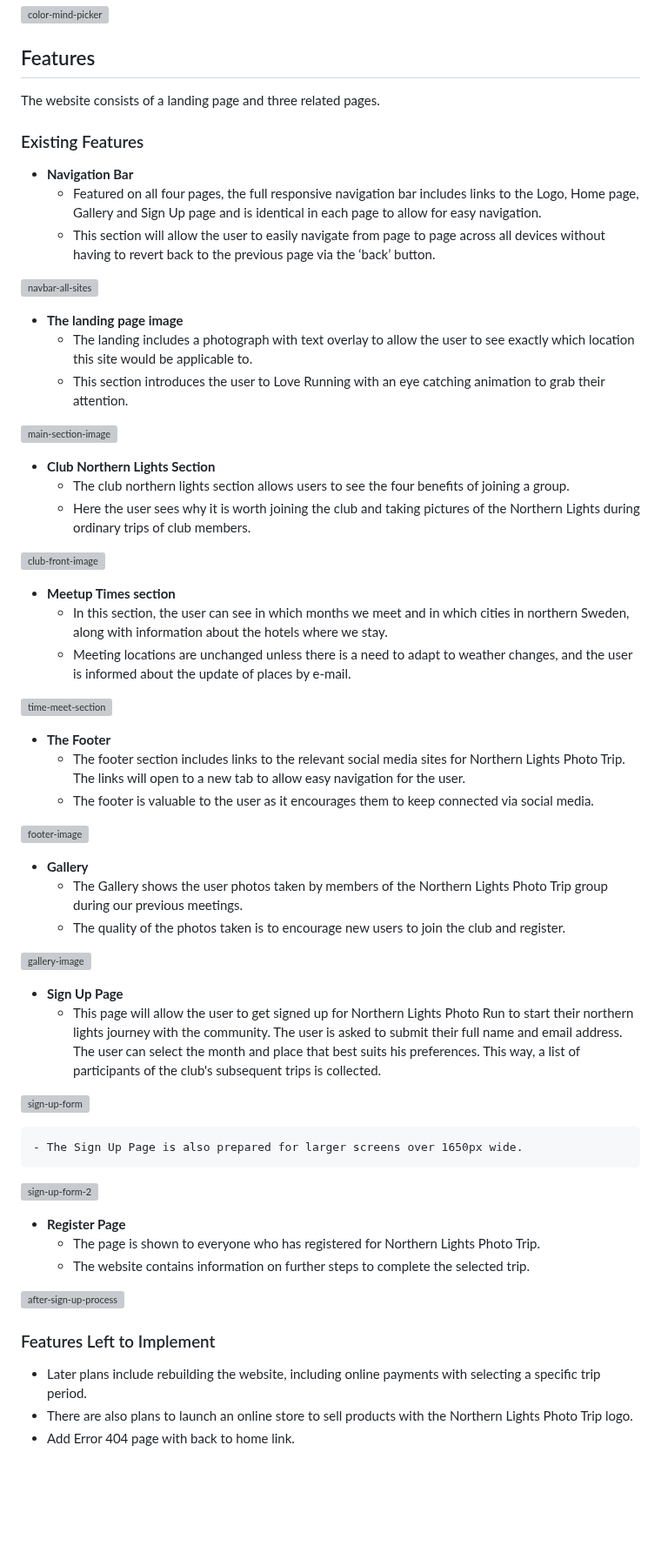
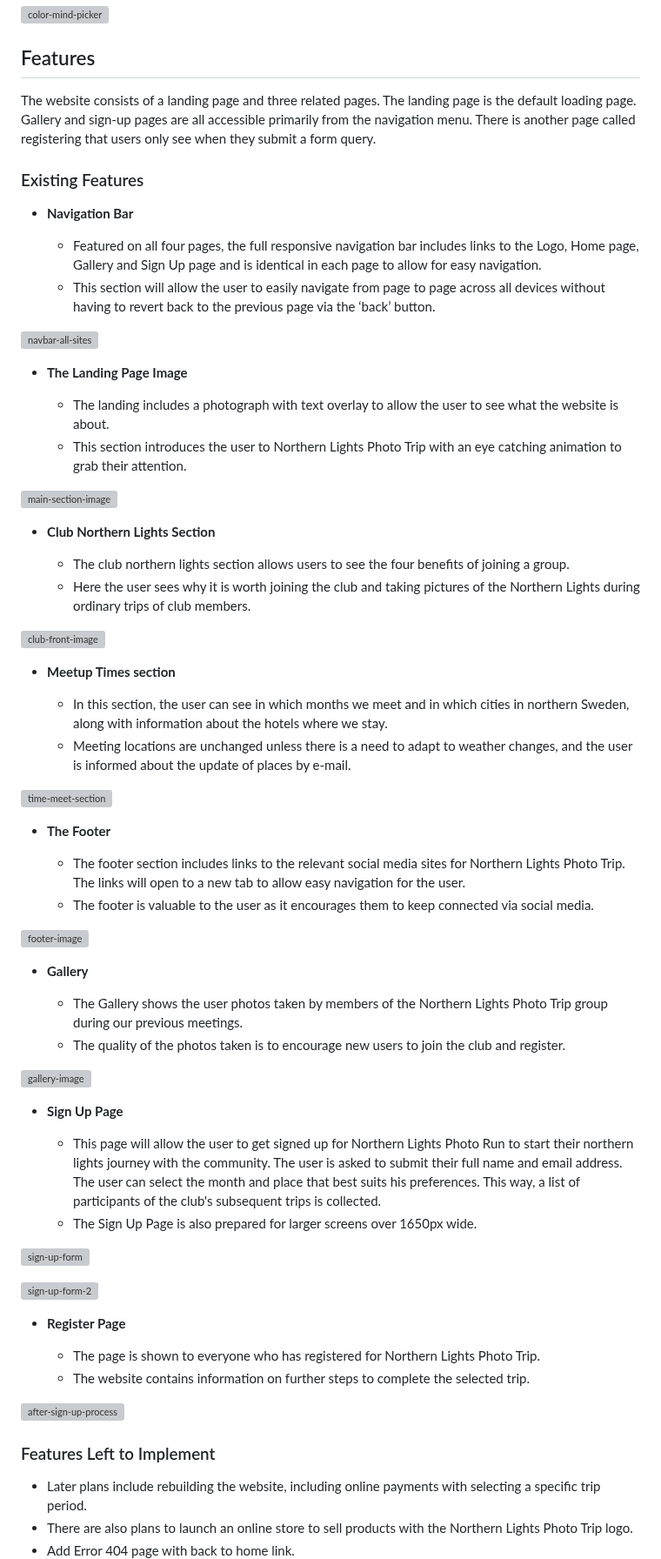
Before and after one commit to lukaszglowacz/northern-lights-photography, a Markdown page: README.md, the part around one of its changes. Shown at 87% size. Drawn GitHub-style; blank space fills up the shorter version; grey boxes are pictures that could not be loaded.

```diff
--- a/README.md
+++ b/README.md
@@ -19,54 +26,63 @@ The wireframes for the website were produced in Balsamiq. There are frames for a
 ![color-mind-picker](https://user-images.githubusercontent.com/119242394/213212242-8bf04506-5d24-4f88-94e6-2c68c1dcd471.jpg)
 
 ## Features
-The website consists of a landing page and three related pages.
+The website consists of a landing page and three related pages. The landing page is the default loading page. Gallery and sign-up pages are all accessible primarily from the navigation menu. There is another page called registering that users only see when they submit a form query.
+
 ### Existing Features
+
  - **Navigation Bar**
+
     - Featured on all four pages, the full responsive navigation bar includes links to the Logo, Home page, Gallery and Sign Up page and is identical in each page to allow for easy navigation.
     - This section will allow the user to easily navigate from page to page across all devices without having to revert back to the previous page via the ‘back’ button.
 
  ![navbar-all-sites](https://user-images.githubusercontent.com/119242394/213186463-34834d9e-d33d-4d7d-b071-bf5763e6cd9b.jpg)
 
+  - **The Landing Page Image**
 
-  - **The landing page image**
-    - The landing includes a photograph with text overlay to allow the user to see exactly which location this site would be applicable to.
-    - This section introduces the user to Love Running with an eye catching animation to grab their attention.
+    - The landing includes a photograph with text overlay to allow the user to see what the website is about.
+    - This section introduces the user to Northern Lights Photo Trip with an eye catching animation to grab their attention.
 
 ![main-section-image](https://user-images.githubusercontent.com/119242394/213187922-168f96f3-a94d-4c7f-8f0c-bb8ee5a0df00.jpg)
 
   - **Club Northern Lights Section**
+
     - The club northern lights section allows users to see the four benefits of joining a group.
     - Here the user sees why it is worth joining the club and taking pictures of the Northern Lights during ordinary trips of club members.
 
 ![club-front-image](https://user-images.githubusercontent.com/119242394/213189610-ead9ad27-64a8-476a-aa46-d89770c4af65.jpg)
+
   - **Meetup Times section**
+
     - In this section, the user can see in which months we meet and in which cities in northern Sweden, along with information about the hotels where we stay.
     - Meeting locations are unchanged unless there is a need to adapt to weather changes, and the user is informed about the update of places by e-mail.
 
 ![time-meet-section](https://user-images.githubusercontent.com/119242394/213195007-4b05c855-0c08-4bce-a87c-558e2a6313be.jpg)
 
   - **The Footer**
+
     - The footer section includes links to the relevant social media sites for Northern Lights Photo Trip. The links will open to a new tab to allow easy navigation for the user.
     - The footer is valuable to the user as it encourages them to keep connected via social media.
 
 ![footer-image](https://user-images.githubusercontent.com/119242394/213196408-b3a7488b-322a-4400-aafe-7c7097eb64ee.jpg)
 
   - **Gallery**
+
     - The Gallery shows the user photos taken by members of the Northern Lights Photo Trip group during our previous meetings.
     - The quality of the photos taken is to encourage new users to join the club and register.
 
 ![gallery-image](https://user-images.githubusercontent.com/119242394/213197861-a2d04c57-dc9e-4fbb-aac3-654076d3d391.jpg)
 
   - **Sign Up Page**
+
     - This page will allow the user to get signed up for Northern Lights Photo Run to start their northern lights journey with the community. The user is asked to submit their full name and email address. The user can select the month and place that best suits his preferences. This way, a list of participants of the club's subsequent trips is collected.
+    - The Sign Up Page is also prepared for larger screens over 1650px wide.
 
 ![sign-up-form](https://user-images.githubusercontent.com/119242394/213199810-eb281f9e-0f02-49cb-87c2-1e3d2e16b09a.jpg)
-
-    - The Sign Up Page is also prepared for larger screens over 1650px wide.
 
 ![sign-up-form-2](https://user-images.githubusercontent.com/119242394/213200679-13bb1a17-c102-411a-b758-5feb054c9b01.jpg)
 
    - **Register Page**
+
      - The page is shown to everyone who has registered for Northern Lights Photo Trip.
      - The website contains information on further steps to complete the selected trip.
 
@@ -74,5 +91,6 @@ The website consists of a landing page and three related pages.
 
 ### Features Left to Implement
+
  - Later plans include rebuilding the website, including online payments with selecting a specific trip period.
  - There are also plans to launch an online store to sell products with the Northern Lights Photo Trip logo.
  - Add Error 404 page with back to home link.
```
Also changed, not shown: other parts of README.md (+69 -20 lines).
